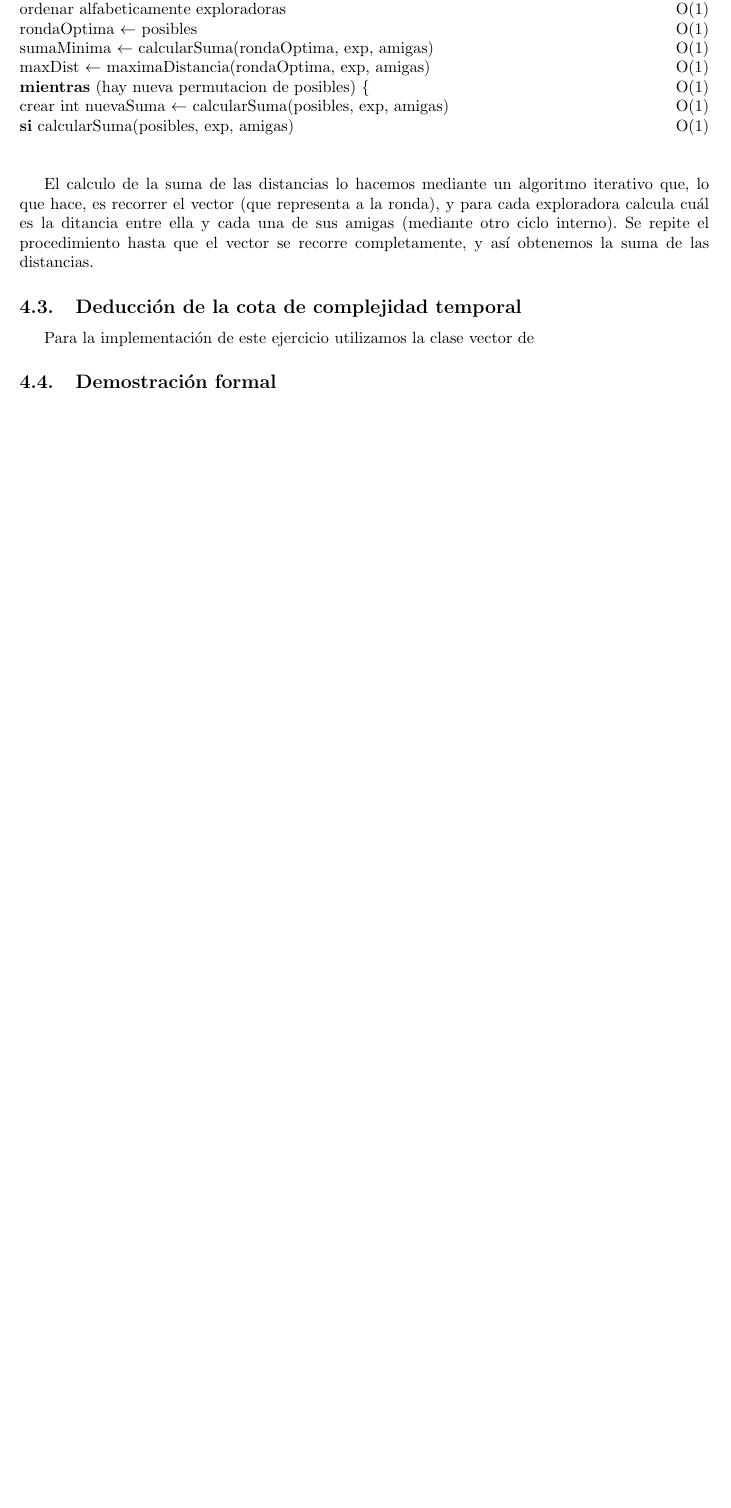
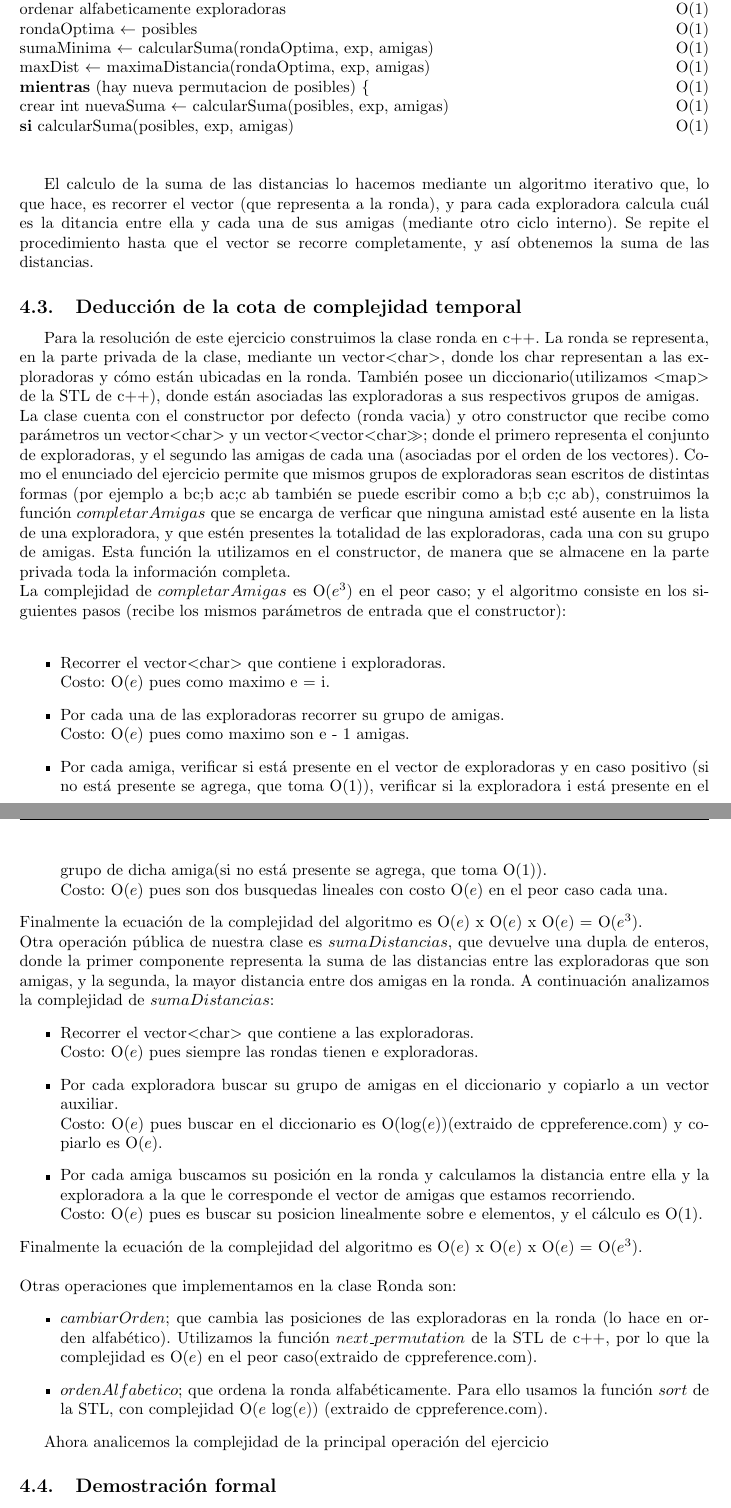
Before and after one commit to Calamar95/Algo-III-repo, a LaTeX document (informe/informe.tex, which reads informe/parte3.tex): part of page 12 of 13 before the commit and two parts of pages 12 and 13 of 14 after it, the two joined at a grey line, cut so that both start at the same text, the shorter picture padded with empty space. Compiled offline with pdfLaTeX.

Commit message:
complejidades ej3

```diff
--- a/informe/parte3.tex
+++ b/informe/parte3.tex
@@ -61,7 +61,51 @@ otro ciclo interno). Se repite el procedimiento hasta que el vector se recorre c
 
 \subsection{Deducción de la cota de complejidad temporal}
 
-Para la implementación de este ejercicio utilizamos la clase vector de
+Para la resolución de este ejercicio construimos la clase ronda en c++. La ronda se representa, en la parte privada de la clase,
+mediante un vector$<$char$>$, donde los char representan a las exploradoras y cómo están ubicadas en la ronda. También posee un
+diccionario(utilizamos $<$map$>$ de la STL de c++), donde están asociadas las exploradoras a sus respectivos grupos de amigas. \\
+La clase cuenta con el constructor por defecto (ronda vacia) y otro constructor que recibe como parámetros un vector$<$char$>$ y un
+vector$<$vector$<$char$>>$; donde el primero representa el conjunto de exploradoras, y el segundo las amigas de cada una (asociadas
+por el orden de los vectores). Como el enunciado del ejercicio permite que mismos grupos de exploradoras sean escritos de distintas
+formas (por ejemplo a bc;b ac;c ab también se puede escribir como a b;b c;c ab), construimos la función $completarAmigas$ que se
+encarga de verficar que ninguna amistad esté ausente en la lista de una exploradora, y que estén presentes la totalidad de las
+exploradoras, cada una con su grupo de amigas. Esta función la utilizamos en el constructor, de manera que se almacene en la parte
+privada toda la información completa. \\
+La complejidad de $completarAmigas$ es O($e^3$) en el peor caso; y el algoritmo consiste en los siguientes pasos (recibe los mismos
+parámetros de entrada que el constructor): \\
+\begin{itemize}
+\item Recorrer el vector$<$char$>$ que contiene i exploradoras. \\
+Costo: O($e$) pues como maximo  e = i.
+\item Por cada una de las exploradoras recorrer su grupo de amigas. \\
+Costo: O($e$) pues como maximo son e - 1 amigas.
+\item Por cada amiga, verificar si está presente en el vector de exploradoras y en caso positivo (si no está presente se agrega, que
+toma O(1)), verificar si la exploradora i está presente en el grupo de dicha amiga(si no está presente se agrega, que
+toma O(1)).  \\
+Costo: O($e$) pues son dos busquedas lineales con costo O($e$) en el peor caso cada una.
+\end{itemize}
+Finalmente la ecuación de la complejidad del algoritmo es O($e$) x O($e$) x O($e$) = O($e^3$). \\
+Otra operación pública de nuestra clase es $sumaDistancias$, que devuelve una dupla de enteros, donde la primer componente
+representa la suma de las distancias entre las exploradoras que son amigas, y la segunda, la mayor distancia entre dos amigas en
+la ronda. A continuación analizamos la complejidad de $sumaDistancias$:
+\begin{itemize}
+\item Recorrer el vector$<$char$>$ que contiene a las exploradoras. \\
+Costo: O($e$) pues siempre las rondas tienen e exploradoras.
+\item Por cada exploradora buscar su grupo de amigas en el diccionario y copiarlo a un vector auxiliar. \\
+Costo: O($e$) pues buscar en el diccionario es O(log($e$))(extraido de cppreference.com) y copiarlo es O($e$).
+\item Por cada amiga buscamos su posición en la ronda y calculamos la distancia entre ella y la exploradora a la que le corresponde el vector de amigas que estamos recorriendo. \\
+Costo: O($e$) pues es buscar su posicion linealmente sobre e elementos, y el cálculo es O(1).
+\end{itemize}
+Finalmente la ecuación de la complejidad del algoritmo es O($e$) x O($e$) x O($e$) = O($e^3$). \\
+\\
+Otras operaciones que implementamos en la clase Ronda son:
+\begin{itemize}
+\item $cambiarOrden$; que cambia las posiciones de las exploradoras en la ronda (lo hace en orden alfabético). Utilizamos la función
+$next$\_$permutation$ de la STL de c++, por lo que la complejidad es O($e$) en el peor caso(extraido de cppreference.com).
+\item $ordenAlfabetico$; que ordena la ronda alfabéticamente. Para ello usamos la función $sort$ de la STL, con complejidad
+O($e$ log($e$)) (extraido de cppreference.com).
+\end{itemize}
+
+Ahora analicemos la complejidad de la principal operación del ejercicio
 
 \subsection{Demostración formal}
 El procedimiento que utilizamos resuelve el problema porque, dada una ronda, al combinar las exploradoras de todas las maneras
```
Also changed, not shown: informe/informe.pdf, informe/parte3.tex (2 more changed lines).
